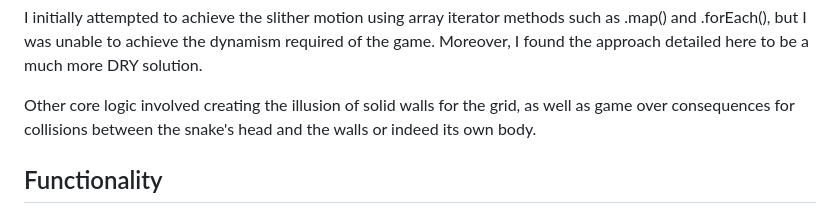
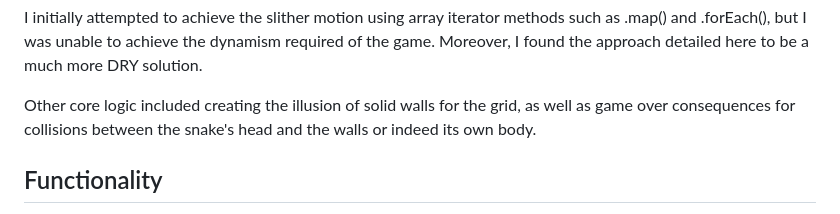
Before and after one commit to dp-daly/js-snake, a Markdown page: README.md, the part around the change. Drawn GitHub-style.

```diff
--- a/README.md
+++ b/README.md
@@ -49,7 +49,7 @@ However, if the snake eats a croissant and 'grows', the final value is not remov
 
 I initially attempted to achieve the slither motion using array iterator methods such as .map() and .forEach(), but I was unable to achieve the dynamism required of the game. Moreover, I found the approach detailed here to be a much more DRY solution.
 
-Other core logic involved creating the illusion of solid walls for the grid, as well as game over consequences for collisions between the snake's head and the walls or indeed its own body.
+Other core logic included creating the illusion of solid walls for the grid, as well as game over consequences for collisions between the snake's head and the walls or indeed its own body.
 
 ## Functionality
 
```
